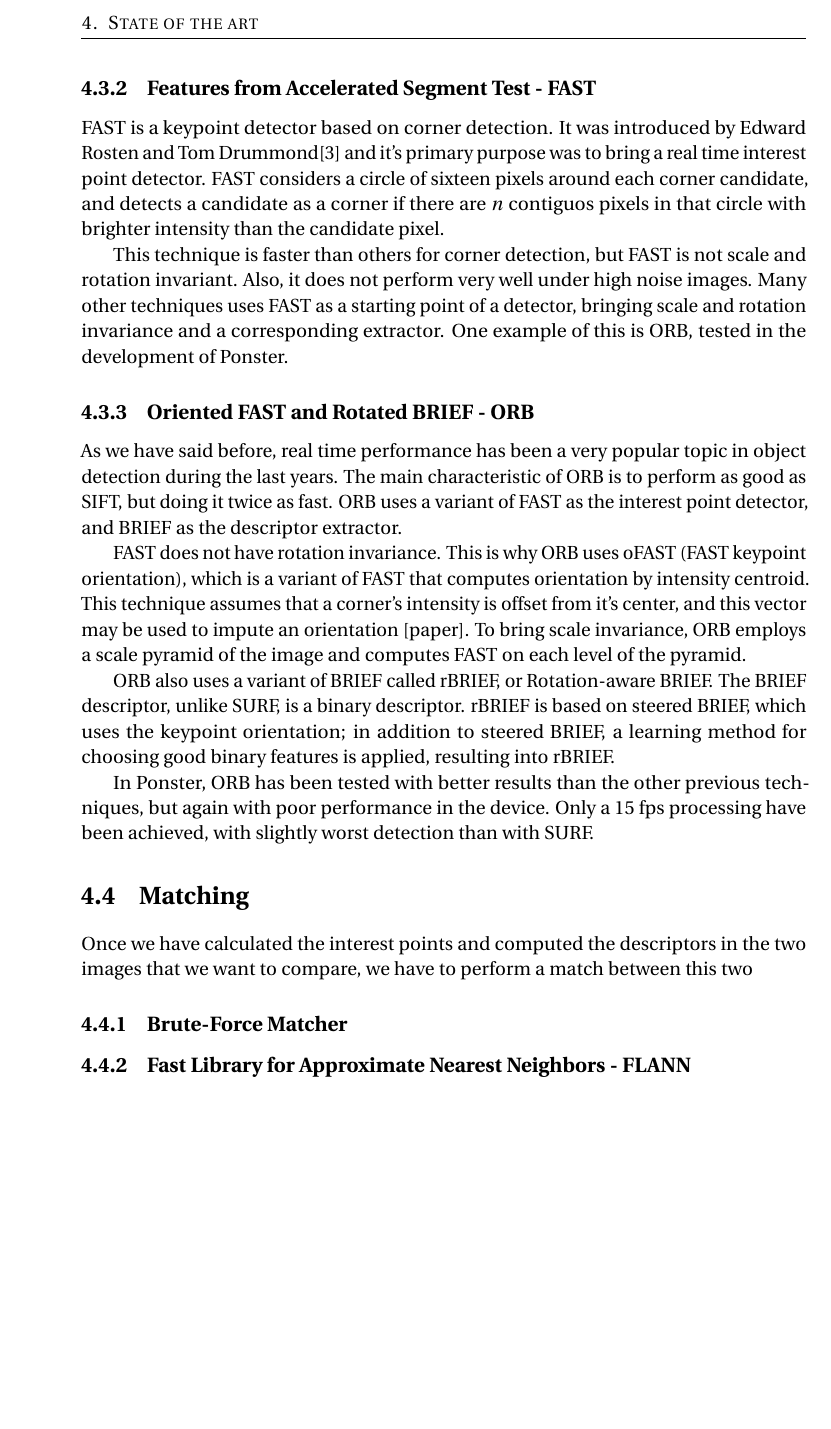
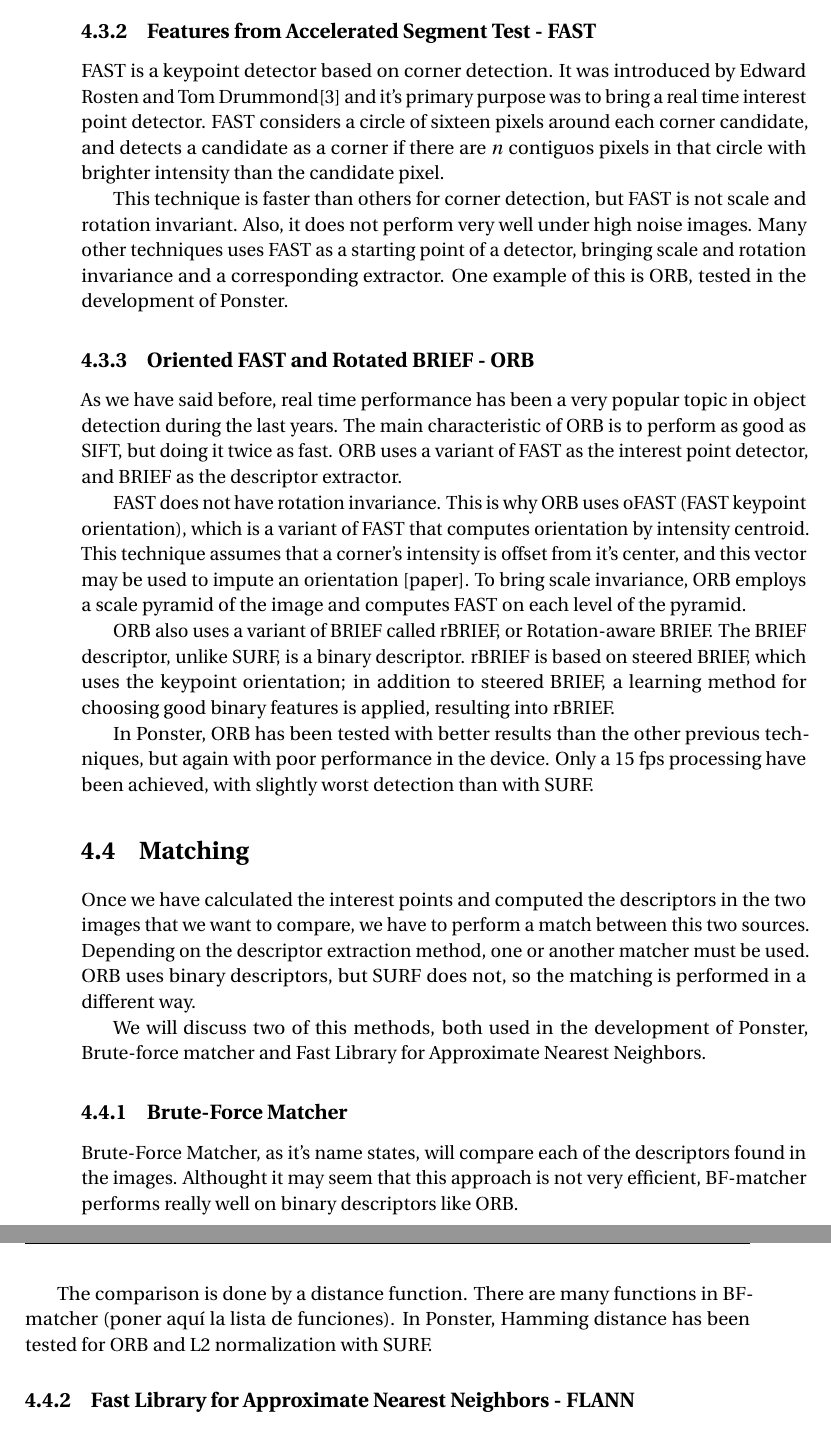
Before and after one commit to alvaromb/ponster, a LaTeX thesis (doc/document.tex, which reads doc/state-of-the-art.tex): part of page 14 of 21 before the commit and two parts of pages 14 and 15 of 23 after it, the two joined at a grey line, cut at the place of the change, the shorter picture padded with empty space. Compiled offline with pdfLaTeX.

Commit message:
BF-matcher and more bib

```diff
--- a/doc/state-of-the-art.tex
+++ b/doc/state-of-the-art.tex
@@ -200,8 +200,24 @@ processing have been achieved, with slightly worst detection than with SURF.
 \section{Matching}
 Once we have calculated the interest points and computed the descriptors in the
 two images that we want to compare, we have to perform a match between this two
+sources. Depending on the descriptor extraction method, one or another matcher
+must be used. ORB uses binary descriptors, but SURF does not, so the matching
+is performed in a different way.
+
+We will discuss two of this methods, both used in the development of Ponster,
+Brute-force matcher and Fast Library for Approximate Nearest Neighbors.
 
 \subsection{Brute-Force Matcher}
+%features.ppt hay una buena imagen
+% mirar Fast Matching of Binary Features
+Brute-Force Matcher, as it's name states, will compare each of the descriptors
+found in the images. Althought it may seem that this approach is not very
+efficient, BF-matcher performs really well on binary descriptors like ORB.
+
+The comparison is done by a distance function. There are many functions in
+BF-matcher (poner aquí la lista de funciones). In Ponster, Hamming distance has
+been tested for ORB and L2 normalization with SURF.
+
 \subsection{Fast Library for Approximate Nearest Neighbors - FLANN}
 
 \section{Natural feature tracking}
```
Also changed, not shown: doc/bib/12mujaCRV.pdf (added), doc/bib/memoria.pdf (added), doc/document.pdf, 1 other file.
